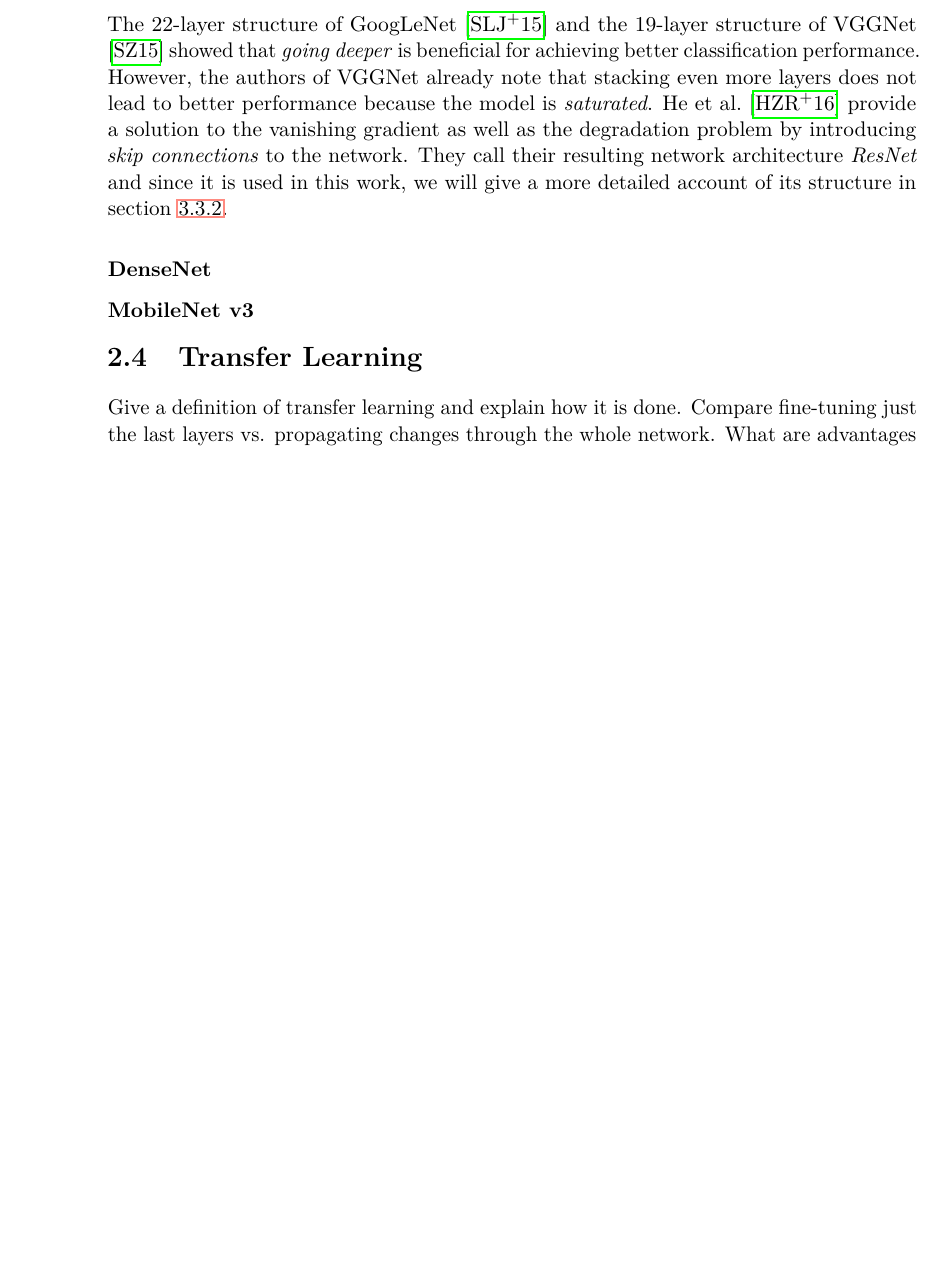
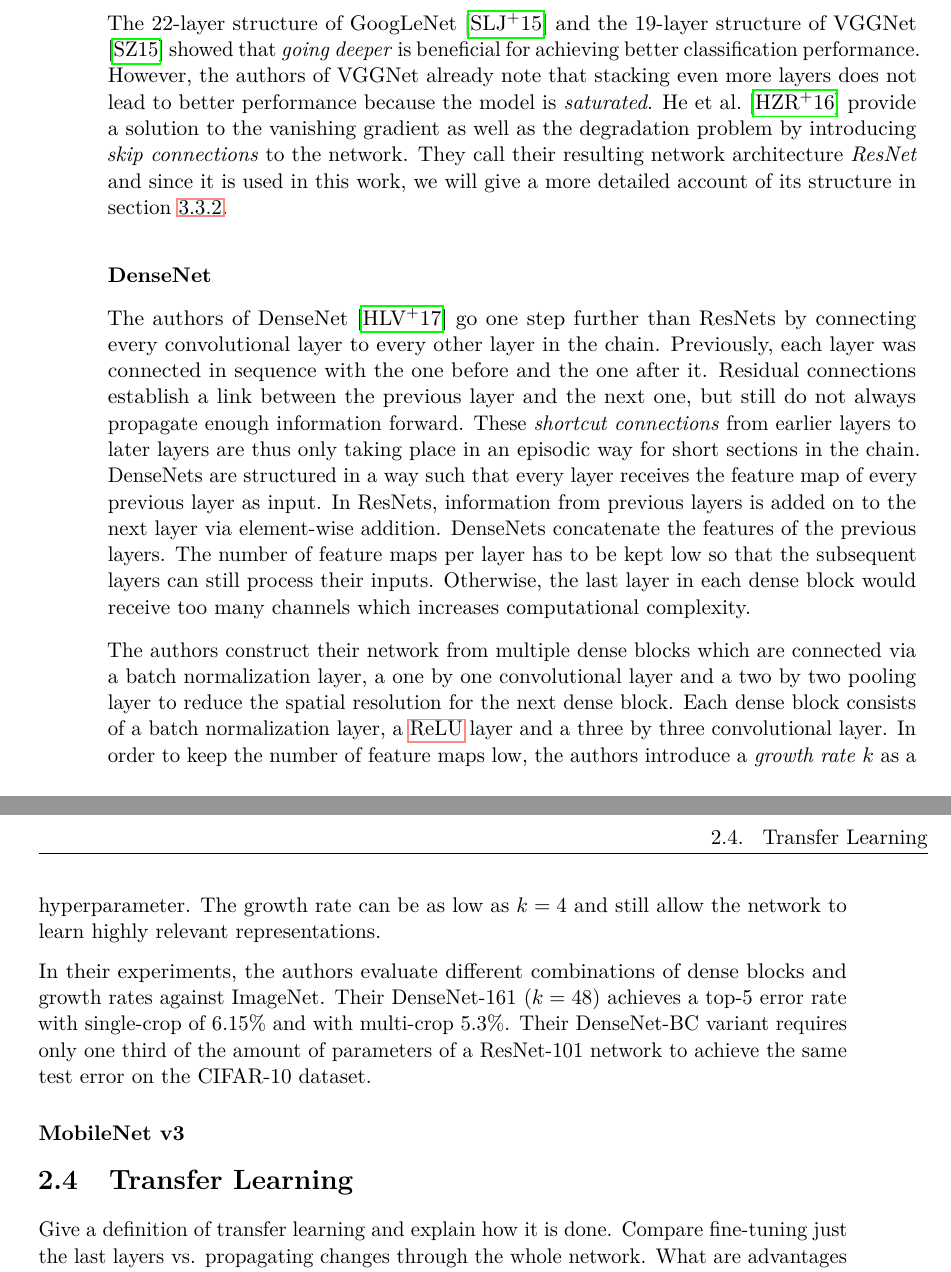
Before and after one commit to e1527193/flower-classification, a LaTeX thesis (thesis/thesis.tex): part of page 44 of 88 before the commit and two parts of pages 44 and 45 of 88 after it, the two joined at a grey line, cut so that both start at the same text, the shorter picture padded with empty space. Compiled offline with pdfLaTeX.

Commit message:
Add DenseNet section

```diff
--- a/thesis/thesis.tex
+++ b/thesis/thesis.tex
@@ -1525,10 +1525,42 @@ section~\ref{sec:methods-classification}.
 \subsubsection{DenseNet}
 \label{sssec:theory-densenet}
 
+The authors of DenseNet \cite{huang2017} go one step further than
+ResNets by connecting every convolutional layer to every other layer
+in the chain. Previously, each layer was connected in sequence with
+the one before and the one after it. Residual connections establish a
+link between the previous layer and the next one, but still do not
+always propagate enough information forward. These \emph{shortcut
+connections} from earlier layers to later layers are thus only taking
+place in an episodic way for short sections in the chain. DenseNets
+are structured in a way such that every layer receives the feature map
+of every previous layer as input. In ResNets, information from
+previous layers is added on to the next layer via element-wise
+addition. DenseNets concatenate the features of the previous
+layers. The number of feature maps per layer has to be kept low so
+that the subsequent layers can still process their inputs. Otherwise,
+the last layer in each dense block would receive too many channels
+which increases computational complexity.
+
+The authors construct their network from multiple dense blocks which
+are connected via a batch normalization layer, a one by one
+convolutional layer and a two by two pooling layer to reduce the
+spatial resolution for the next dense block. Each dense block consists
+of a batch normalization layer, a \gls{relu} layer and a three by
+three convolutional layer. In order to keep the number of feature maps
+low, the authors introduce a \emph{growth rate} $k$ as a
+hyperparameter. The growth rate can be as low as $k=4$ and still allow
+the network to learn highly relevant representations.
+
+In their experiments, the authors evaluate different combinations of
+dense blocks and growth rates against ImageNet. Their DenseNet-161
+($k=48$) achieves a top-5 error rate with single-crop of 6.15\% and
+with multi-crop 5.3\%. Their DenseNet-BC variant requires only one
+third of the amount of parameters of a ResNet-101 network to achieve
+the same test error on the CIFAR-10 dataset.
+
 \subsubsection{MobileNet v3}
 \label{sssec:theory-mobilenet-v3}
-
-
 
 \section{Transfer Learning}
 \label{sec:background-transfer-learning}
```
